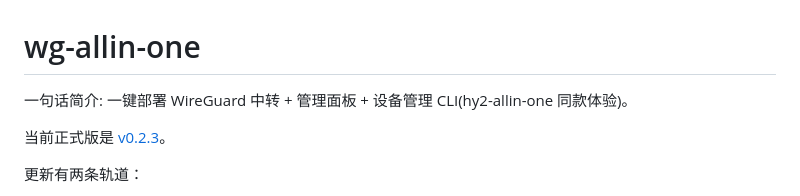
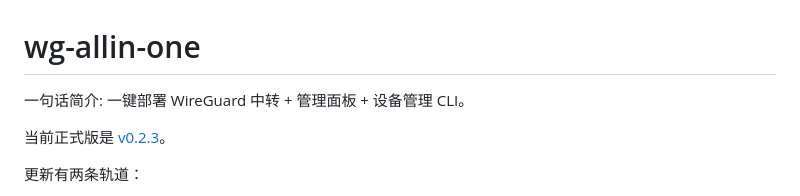
Before and after one commit to keiraee/wg-allin-one, a Markdown page: README.md, the part around the change. Rendered like a GitHub page.

Commit message:
docs: 去掉简介里和别的项目的对照
这是独立项目，README 不再写同款体验。

```diff
--- a/README.md
+++ b/README.md
@@ -1,6 +1,6 @@
 # wg-allin-one
 
-一句话简介: 一键部署 WireGuard 中转 + 管理面板 + 设备管理 CLI(hy2-allin-one 同款体验)。
+一句话简介: 一键部署 WireGuard 中转 + 管理面板 + 设备管理 CLI。
 
 当前正式版是 [v0.2.3](https://github.com/keiraee/wg-allin-one/releases/tag/v0.2.3)。
 
```
